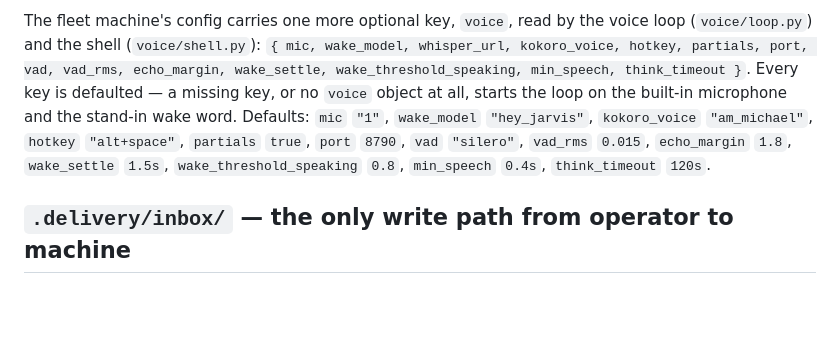
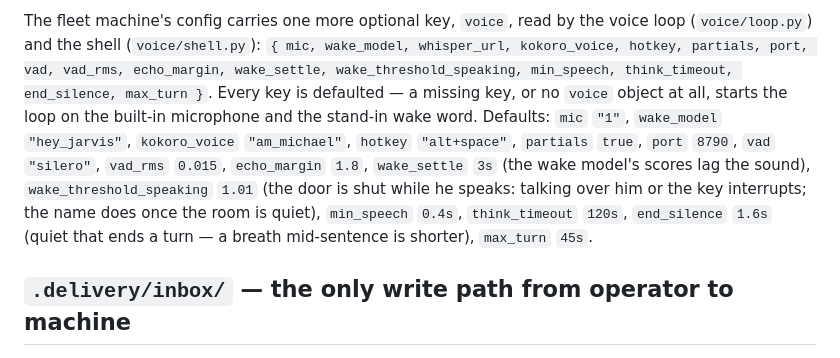
Before and after one commit to badman-returns/janus, a Markdown page: PROTOCOL.md, the part around the change. GitHub-like rendering; blank space fills up the shorter version.

Commit message:
protocol: the voice knobs as they are — end_silence, max_turn, the shut door while speaking, the 3 s settle

```diff
--- a/PROTOCOL.md
+++ b/PROTOCOL.md
@@ -39,12 +39,14 @@ written to any file.
 The fleet machine's config carries one more optional key, `voice`, read by the voice loop
 (`voice/loop.py`) and the shell (`voice/shell.py`): `{ mic, wake_model, whisper_url, kokoro_voice,
 hotkey, partials, port, vad, vad_rms, echo_margin, wake_settle, wake_threshold_speaking,
-min_speech, think_timeout }`. Every key is defaulted — a missing key, or no `voice` object at all,
+min_speech, think_timeout, end_silence, max_turn }`. Every key is defaulted — a missing key, or no `voice` object at all,
 starts the loop on the built-in microphone and the stand-in wake word. Defaults: `mic` `"1"`,
 `wake_model` `"hey_jarvis"`, `kokoro_voice` `"am_michael"`, `hotkey`
 `"alt+space"`, `partials` `true`, `port` `8790`, `vad` `"silero"`, `vad_rms` `0.015`, `echo_margin`
-`1.8`, `wake_settle` `1.5s`, `wake_threshold_speaking` `0.8`, `min_speech` `0.4s`, `think_timeout`
-`120s`.
+`1.8`, `wake_settle` `3s` (the wake model's scores lag the sound), `wake_threshold_speaking` `1.01`
+(the door is shut while he speaks: talking over him or the key interrupts; the name does once the room
+is quiet), `min_speech` `0.4s`, `think_timeout` `120s`, `end_silence` `1.6s` (quiet that ends a turn —
+a breath mid-sentence is shorter), `max_turn` `45s`.
 
 ## `.delivery/inbox/` — the only write path from operator to machine
 
```
